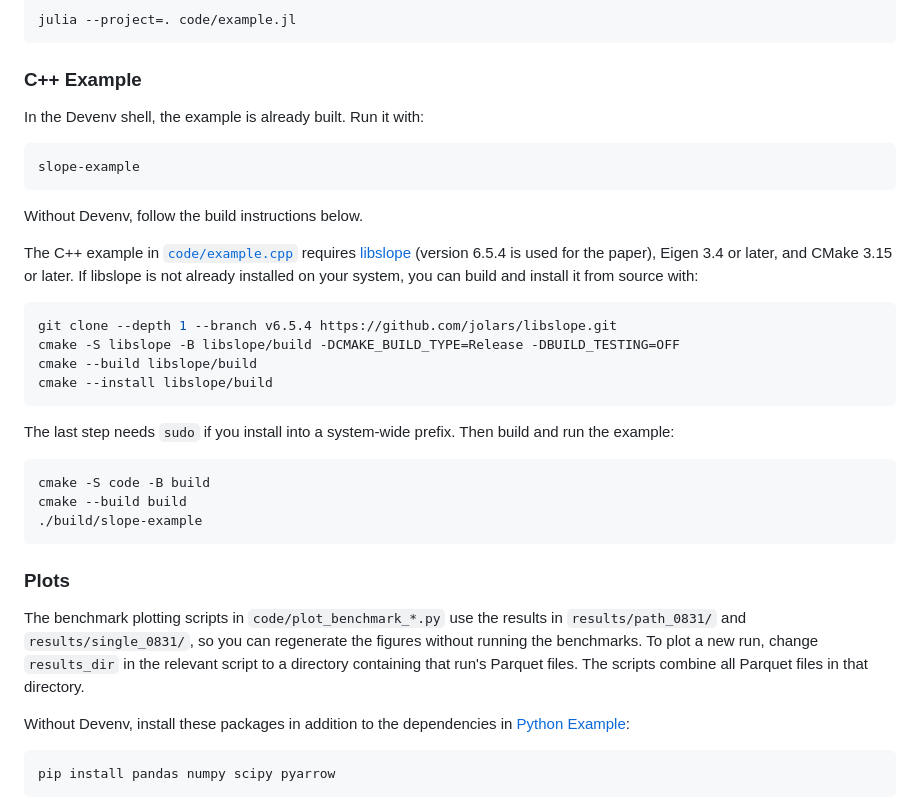
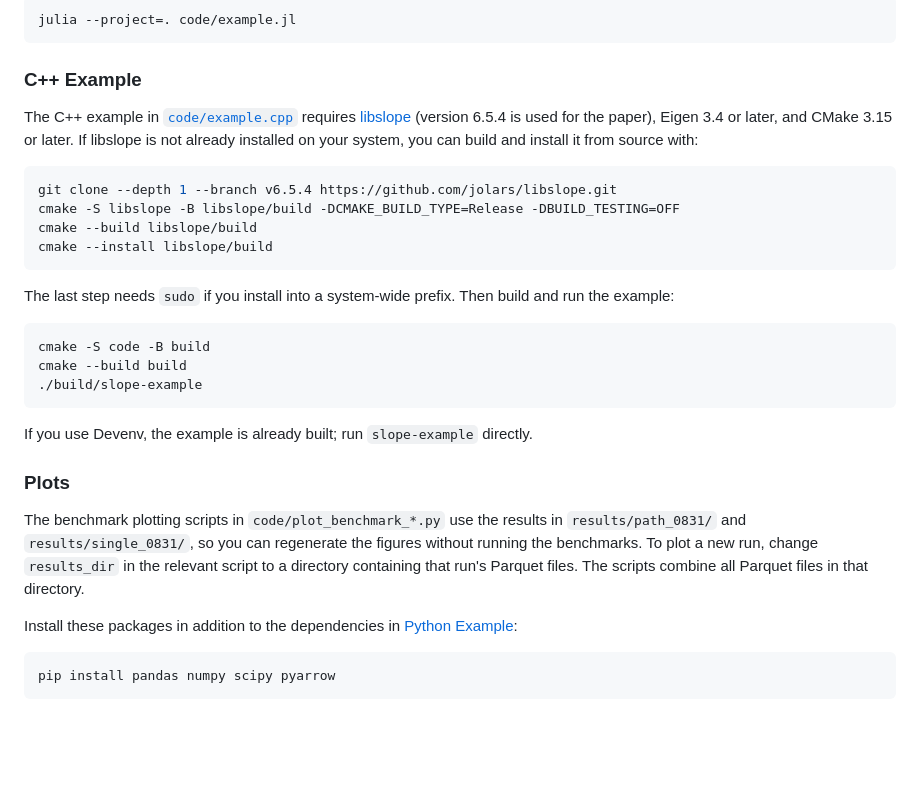
Before and after one commit to jolars/slope-package-paper, a Markdown page: README.md, the part around one of its changes. Rendered like a GitHub page; blank space fills up the shorter version.

````diff
--- a/README.md
+++ b/README.md
@@ -314,14 +313,6 @@ julia --project=. code/example.jl
 
 ### C++ Example
 
-In the Devenv shell, the example is already built. Run it with:
-
-```bash
-slope-example
-```
-
-Without Devenv, follow the build instructions below.
-
 The C++ example in [`code/example.cpp`](./code/example.cpp) requires
 [libslope](https://github.com/jolars/libslope) (version 6.5.4 is used for the
 paper), Eigen 3.4 or later, and CMake 3.15 or later. If libslope is not already
@@ -343,6 +334,8 @@ cmake --build build
 ./build/slope-example
 ```
 
+If you use Devenv, the example is already built; run `slope-example` directly.
+
 ### Plots
 
 The benchmark plotting scripts in `code/plot_benchmark_*.py` use the results in
@@ -351,7 +344,7 @@ figures without running the benchmarks. To plot a new run, change `results_dir`
 in the relevant script to a directory containing that run's Parquet files. The
 scripts combine all Parquet files in that directory.
 
-Without Devenv, install these packages in addition to the dependencies in
+Install these packages in addition to the dependencies in
 [Python Example](#python-example):
 
 ```bash
````
Also changed, not shown: other parts of README.md (+88 -89 lines).
